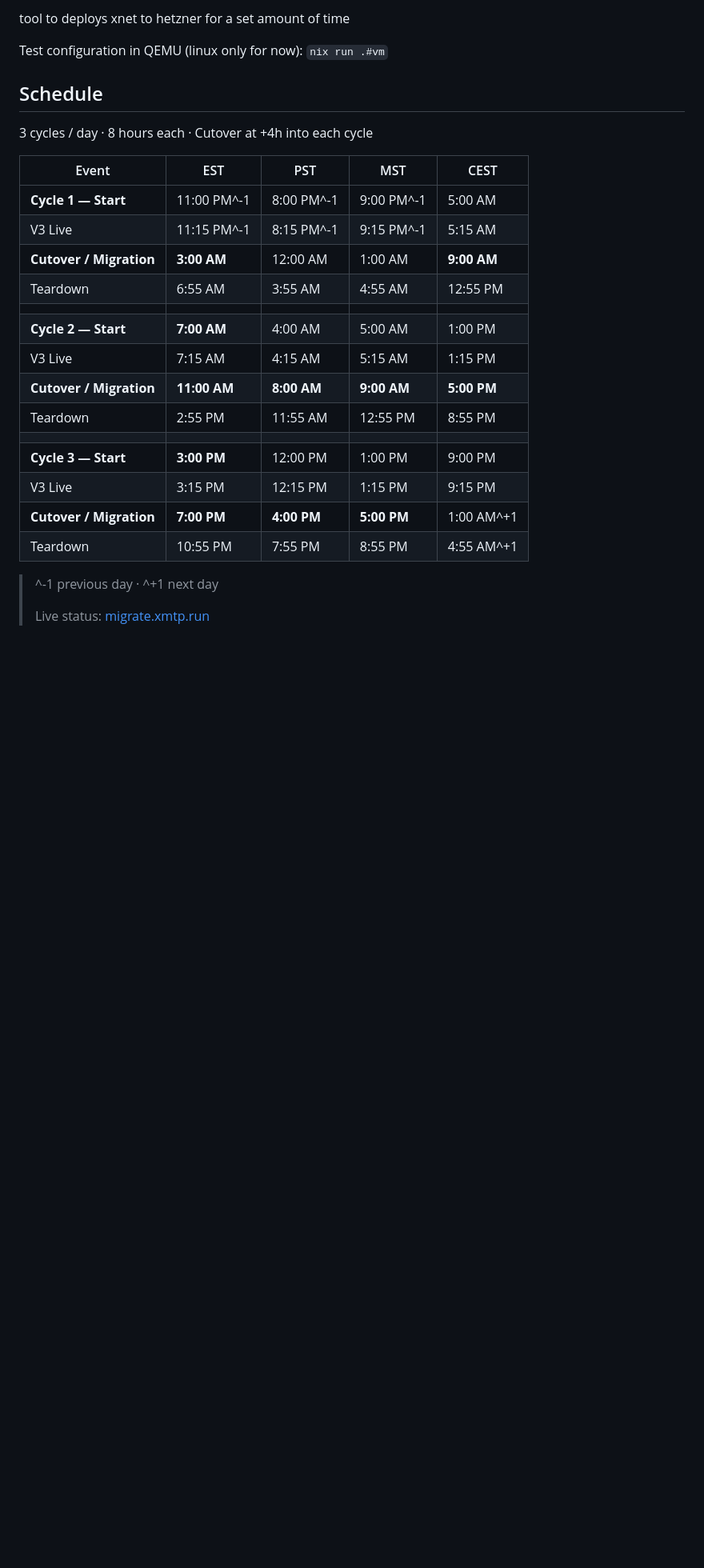
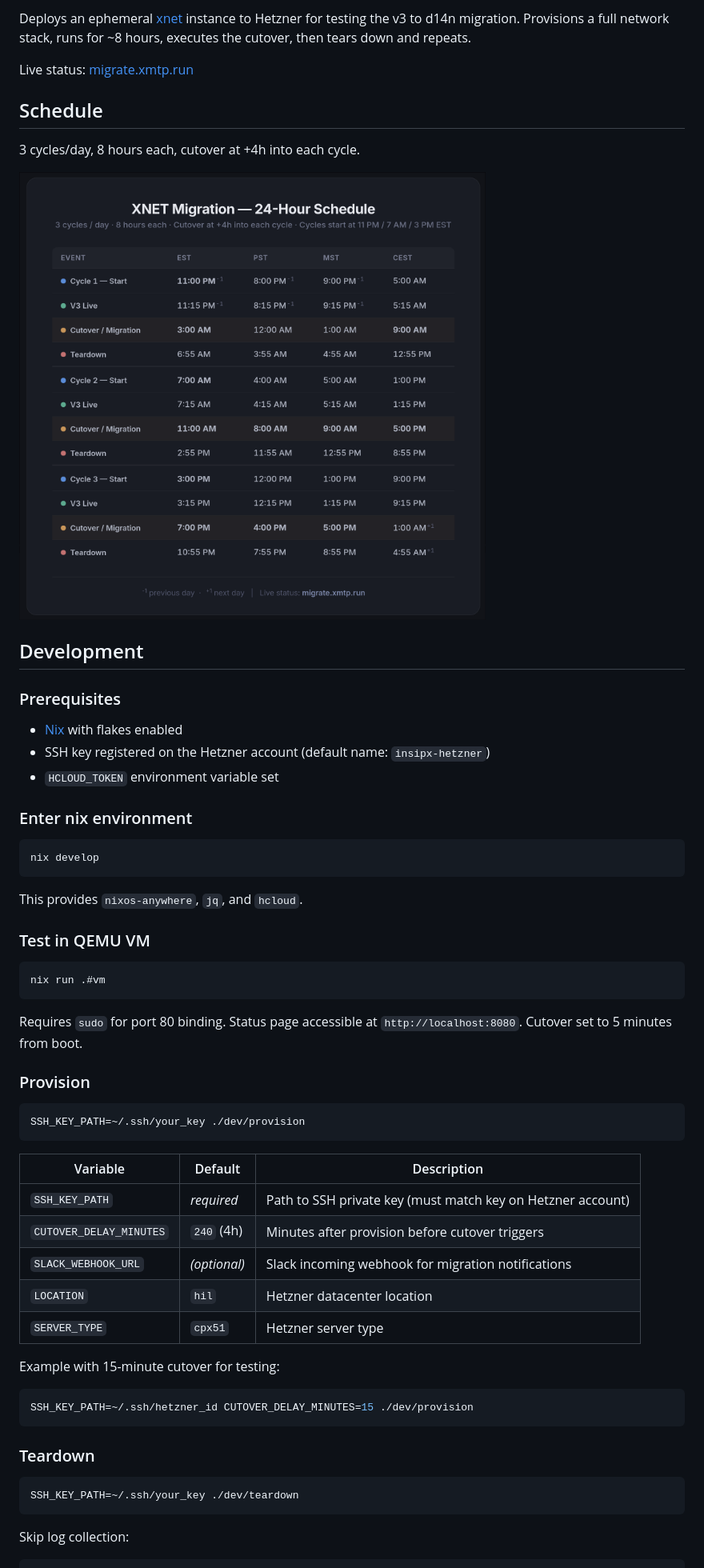
Before and after one commit to xmtplabs/xnet-public, a Markdown page: README.md, the part around the change printed below. Shown: that part at 80% size. Rendered like a GitHub page; pictures changed too: assets/schedule.png (added); blank space fills up the shorter version.

Commit message:
make readme pretty

````diff
--- a/README.md
+++ b/README.md
@@ -3,29 +6,63 @@
 
-tool to deploys xnet to hetzner for a set amount of time
+Deploys an ephemeral [xnet](https://github.com/xmtp/xmtpd) instance to Hetzner for testing the v3 to d14n migration. Provisions a full network stack, runs for ~8 hours, executes the cutover, then tears down and repeats.
 
-Test configuration in QEMU (linux only for now): `nix run .#vm`
+Live status: [migrate.xmtp.run](http://migrate.xmtp.run)
 
 ## Schedule
 
-3 cycles / day · 8 hours each · Cutover at +4h into each cycle
+3 cycles/day, 8 hours each, cutover at +4h into each cycle.
 
-| Event | EST | PST | MST | CEST |
-|---|---|---|---|---|
-| **Cycle 1 — Start** | 11:00 PM^-1 | 8:00 PM^-1 | 9:00 PM^-1 | 5:00 AM |
-| V3 Live | 11:15 PM^-1 | 8:15 PM^-1 | 9:15 PM^-1 | 5:15 AM |
-| **Cutover / Migration** | **3:00 AM** | 12:00 AM | 1:00 AM | **9:00 AM** |
-| Teardown | 6:55 AM | 3:55 AM | 4:55 AM | 12:55 PM |
-| | | | | |
-| **Cycle 2 — Start** | **7:00 AM** | 4:00 AM | 5:00 AM | 1:00 PM |
-| V3 Live | 7:15 AM | 4:15 AM | 5:15 AM | 1:15 PM |
-| **Cutover / Migration** | **11:00 AM** | **8:00 AM** | **9:00 AM** | **5:00 PM** |
-| Teardown | 2:55 PM | 11:55 AM | 12:55 PM | 8:55 PM |
-| | | | | |
-| **Cycle 3 — Start** | **3:00 PM** | 12:00 PM | 1:00 PM | 9:00 PM |
-| V3 Live | 3:15 PM | 12:15 PM | 1:15 PM | 9:15 PM |
-| **Cutover / Migration** | **7:00 PM** | **4:00 PM** | **5:00 PM** | 1:00 AM^+1 |
-| Teardown | 10:55 PM | 7:55 PM | 8:55 PM | 4:55 AM^+1 |
+![Schedule](assets/schedule.png)
 
-> ^-1 previous day · ^+1 next day
->
-> Live status: [migrate.xmtp.run](https://migrate.xmtp.run)
+## Development
+
+### Prerequisites
+
+- [Nix](https://nixos.org/download.html) with flakes enabled
+- SSH key registered on the Hetzner account (default name: `insipx-hetzner`)
+- `HCLOUD_TOKEN` environment variable set
+
+### Enter nix environment
+
+```bash
+nix develop
+```
+
+This provides `nixos-anywhere`, `jq`, and `hcloud`.
+
+### Test in QEMU VM
+
+```bash
+nix run .#vm
+```
+
+Requires `sudo` for port 80 binding. Status page accessible at `http://localhost:8080`. Cutover set to 5 minutes from boot.
+
+### Provision
+
+```bash
+SSH_KEY_PATH=~/.ssh/your_key ./dev/provision
+```
+
+| Variable | Default | Description |
+|---|---|---|
+| `SSH_KEY_PATH` | *required* | Path to SSH private key (must match key on Hetzner account) |
+| `CUTOVER_DELAY_MINUTES` | `240` (4h) | Minutes after provision before cutover triggers |
+| `SLACK_WEBHOOK_URL` | *(optional)* | Slack incoming webhook for migration notifications |
+| `LOCATION` | `hil` | Hetzner datacenter location |
+| `SERVER_TYPE` | `cpx51` | Hetzner server type |
+
+Example with 15-minute cutover for testing:
+
+```bash
+SSH_KEY_PATH=~/.ssh/hetzner_id CUTOVER_DELAY_MINUTES=15 ./dev/provision
+```
+
+### Teardown
+
+```bash
+SSH_KEY_PATH=~/.ssh/your_key ./dev/teardown
+```
+
+Skip log collection:
+
````
Also changed, not shown: other parts of README.md (+15 -0 lines).
